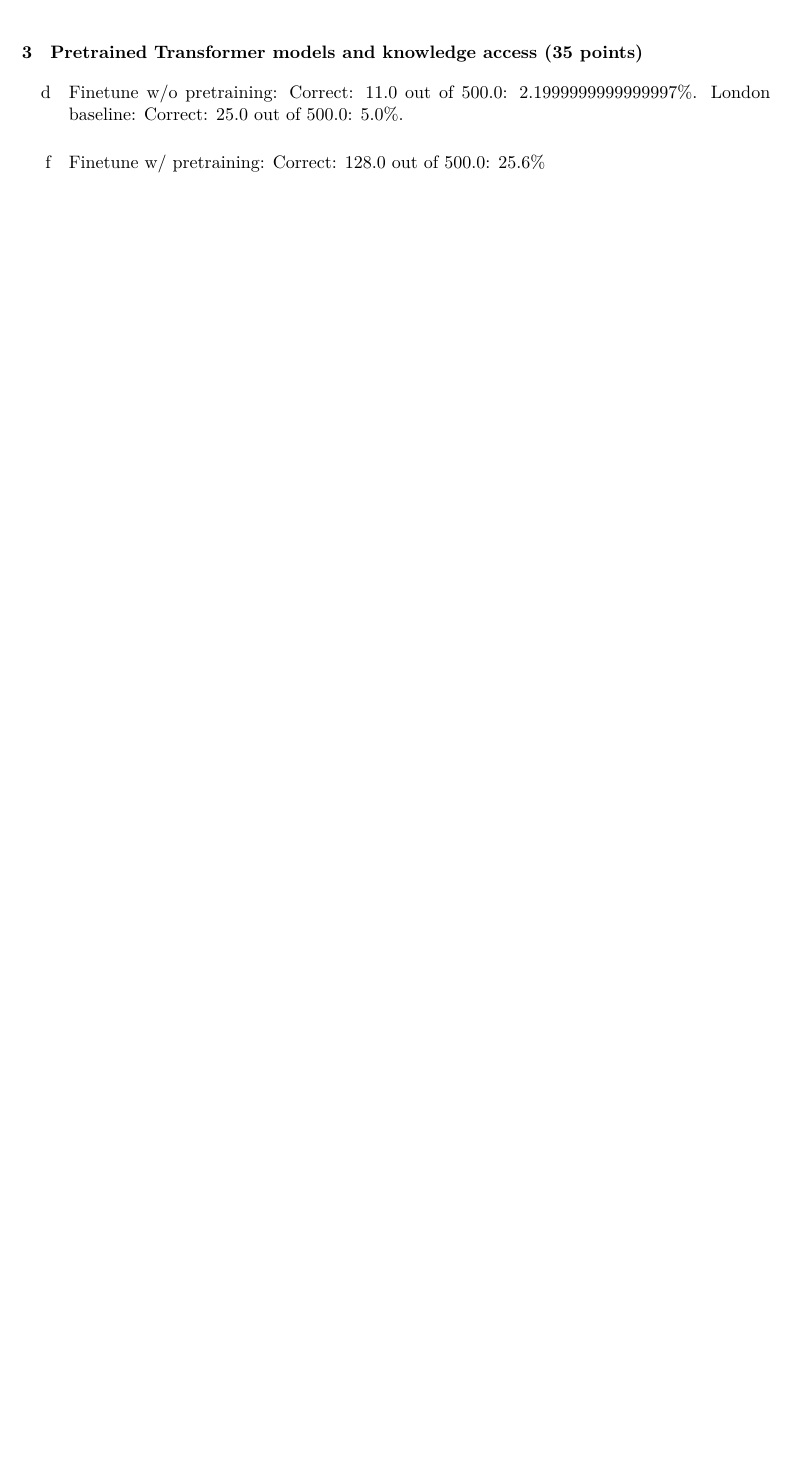
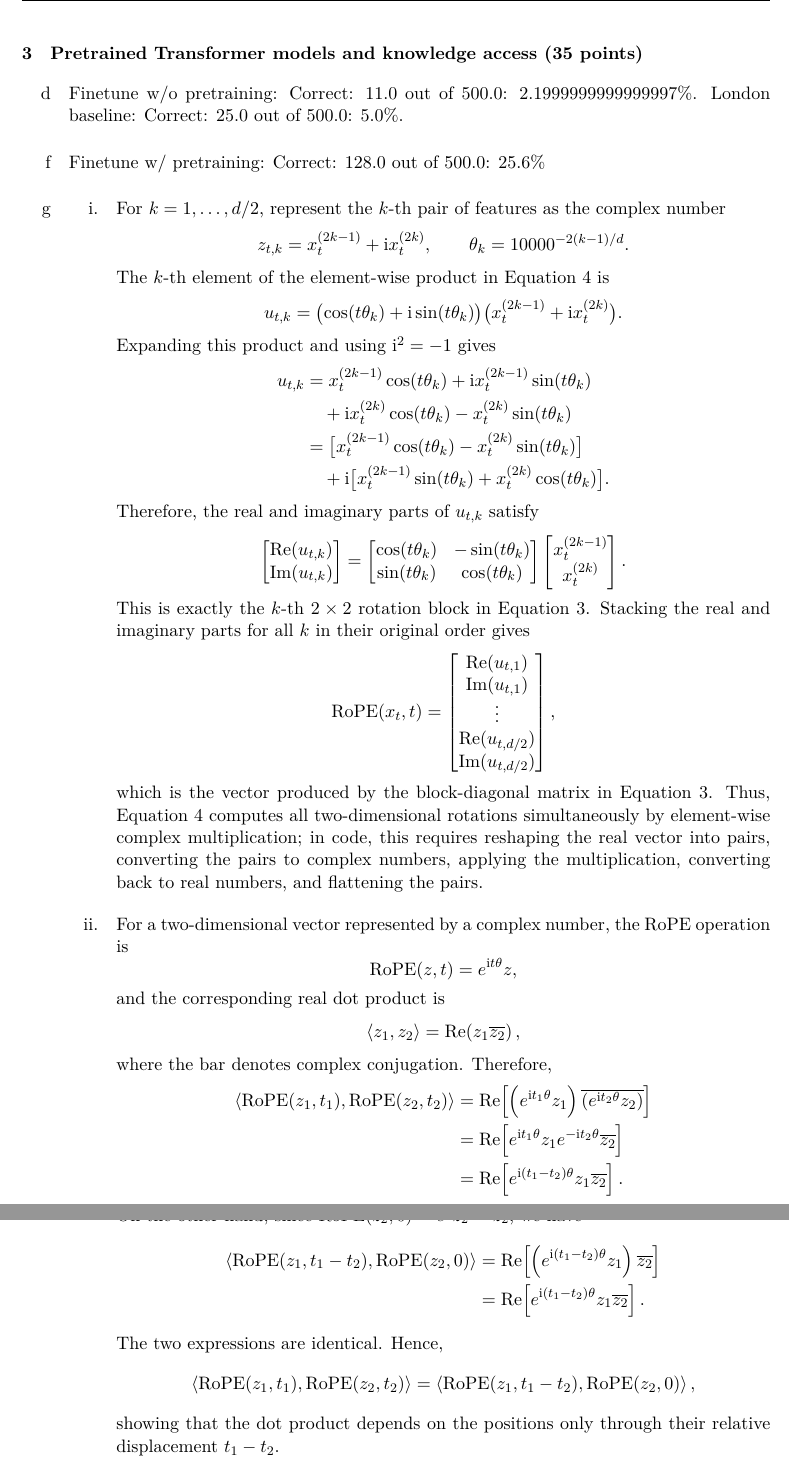
Before and after one commit to vwOvOwv/CS224n-Natural-Language-Processing-2024-Spring-Assignment, a LaTeX problem sheet (assignment4/writing/main.tex): part of page 4 of 4 before the commit and two parts of pages 4 and 5 of 5 after it, the two joined at a grey line, cut so that both start at the same text, the shorter picture padded with empty space. Compiled offline with XeLaTeX.

Commit message:
update assignment4.

```diff
--- a/assignment4/writing/main.tex
+++ b/assignment4/writing/main.tex
@@ -279,5 +279,121 @@
     \item[d] Finetune w/o pretraining: Correct: 11.0 out of 500.0: 2.1999999999999997\%.
     London baseline: Correct: 25.0 out of 500.0: 5.0\%.
     \item[f] Finetune w/ pretraining: Correct: 128.0 out of 500.0: 25.6\%
+    \item[g]
+    \begin{enumerate}[label=\roman*., left=0pt, labelsep=1em, itemsep=1em]
+        \item
+        For $k=1,\ldots,d/2$, represent the $k$-th pair of features as the
+        complex number
+        \[
+            z_{t,k}=x_t^{(2k-1)}+\mathrm{i}x_t^{(2k)},
+            \qquad
+            \theta_k=10000^{-2(k-1)/d}.
+        \]
+        The $k$-th element of the element-wise product in Equation 4 is
+        \[
+            u_{t,k}
+            =\bigl(\cos(t\theta_k)+\mathrm{i}\sin(t\theta_k)\bigr)
+             \bigl(x_t^{(2k-1)}+\mathrm{i}x_t^{(2k)}\bigr).
+        \]
+        Expanding this product and using $\mathrm{i}^2=-1$ gives
+        \begin{align*}
+            u_{t,k}
+            &=x_t^{(2k-1)}\cos(t\theta_k)
+              +\mathrm{i}x_t^{(2k-1)}\sin(t\theta_k)\\
+            &\quad+\mathrm{i}x_t^{(2k)}\cos(t\theta_k)
+              -x_t^{(2k)}\sin(t\theta_k)\\
+            &=\bigl[x_t^{(2k-1)}\cos(t\theta_k)
+              -x_t^{(2k)}\sin(t\theta_k)\bigr]\\
+            &\quad+\mathrm{i}\bigl[x_t^{(2k-1)}\sin(t\theta_k)
+              +x_t^{(2k)}\cos(t\theta_k)\bigr].
+        \end{align*}
+        Therefore, the real and imaginary parts of $u_{t,k}$ satisfy
+        \[
+            \begin{bmatrix}
+                \operatorname{Re}(u_{t,k})\\
+                \operatorname{Im}(u_{t,k})
+            \end{bmatrix}
+            =
+            \begin{bmatrix}
+                \cos(t\theta_k)&-\sin(t\theta_k)\\
+                \sin(t\theta_k)&\cos(t\theta_k)
+            \end{bmatrix}
+            \begin{bmatrix}
+                x_t^{(2k-1)}\\
+                x_t^{(2k)}
+            \end{bmatrix}.
+        \]
+        This is exactly the $k$-th $2\times2$ rotation block in Equation 3.
+        Stacking the real and imaginary parts for all $k$ in their original
+        order gives
+        \[
+            \operatorname{RoPE}(x_t,t)
+            =
+            \begin{bmatrix}
+                \operatorname{Re}(u_{t,1})\\
+                \operatorname{Im}(u_{t,1})\\
+                \vdots\\
+                \operatorname{Re}(u_{t,d/2})\\
+                \operatorname{Im}(u_{t,d/2})
+            \end{bmatrix},
+        \]
+        which is the vector produced by the block-diagonal matrix in
+        Equation 3. Thus, Equation 4 computes all two-dimensional rotations
+        simultaneously by element-wise complex multiplication; in code, this
+        requires reshaping the real vector into pairs, converting the pairs to
+        complex numbers, applying the multiplication, converting back to real
+        numbers, and flattening the pairs.
+
+        \item
+        For a two-dimensional vector represented by a complex number, the
+        RoPE operation is
+        \[
+            \operatorname{RoPE}(z,t)=e^{\mathrm{i}t\theta}z,
+        \]
+        and the corresponding real dot product is
+        \[
+            \langle z_1,z_2\rangle
+            =\operatorname{Re}\!\left(z_1\overline{z_2}\right),
+        \]
+        where the bar denotes complex conjugation. Therefore,
+        \begin{align*}
+            \left\langle \operatorname{RoPE}(z_1,t_1),
+            \operatorname{RoPE}(z_2,t_2)\right\rangle
+            &=\operatorname{Re}\!\left[
+                \left(e^{\mathrm{i}t_1\theta}z_1\right)
+                \overline{\left(e^{\mathrm{i}t_2\theta}z_2\right)}
+              \right]\\
+            &=\operatorname{Re}\!\left[
+                e^{\mathrm{i}t_1\theta}z_1
+                e^{-\mathrm{i}t_2\theta}\overline{z_2}
+              \right]\\
+            &=\operatorname{Re}\!\left[
+                e^{\mathrm{i}(t_1-t_2)\theta}z_1\overline{z_2}
+              \right].
+        \end{align*}
+        On the other hand, since
+        $\operatorname{RoPE}(z_2,0)=e^{0}z_2=z_2$, we have
+        \begin{align*}
+            \left\langle \operatorname{RoPE}(z_1,t_1-t_2),
+            \operatorname{RoPE}(z_2,0)\right\rangle
+            &=\operatorname{Re}\!\left[
+                \left(e^{\mathrm{i}(t_1-t_2)\theta}z_1\right)
+                \overline{z_2}
+              \right]\\
+            &=\operatorname{Re}\!\left[
+                e^{\mathrm{i}(t_1-t_2)\theta}z_1\overline{z_2}
+              \right].
+        \end{align*}
+        The two expressions are identical. Hence,
+        \[
+            \left\langle \operatorname{RoPE}(z_1,t_1),
+            \operatorname{RoPE}(z_2,t_2)\right\rangle
+            =
+            \left\langle \operatorname{RoPE}(z_1,t_1-t_2),
+            \operatorname{RoPE}(z_2,0)\right\rangle,
+        \]
+        showing that the dot product depends on the positions only through
+        their relative displacement $t_1-t_2$.
+    \end{enumerate}
 \end{enumerate}
 \end{document}
```
